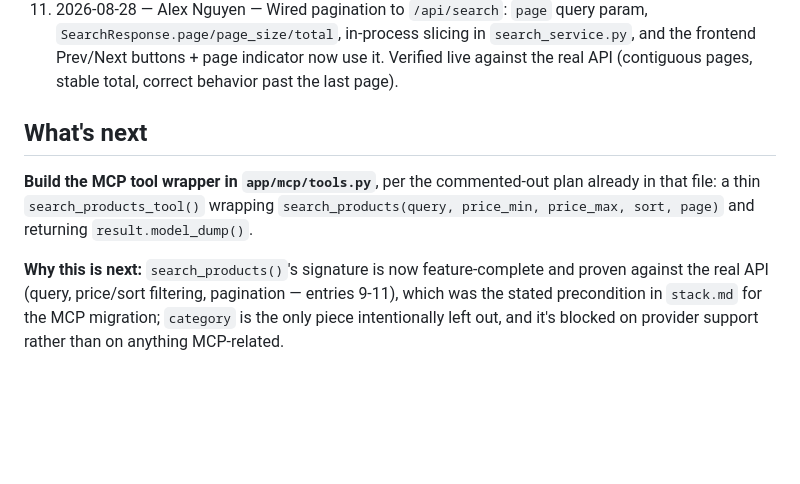
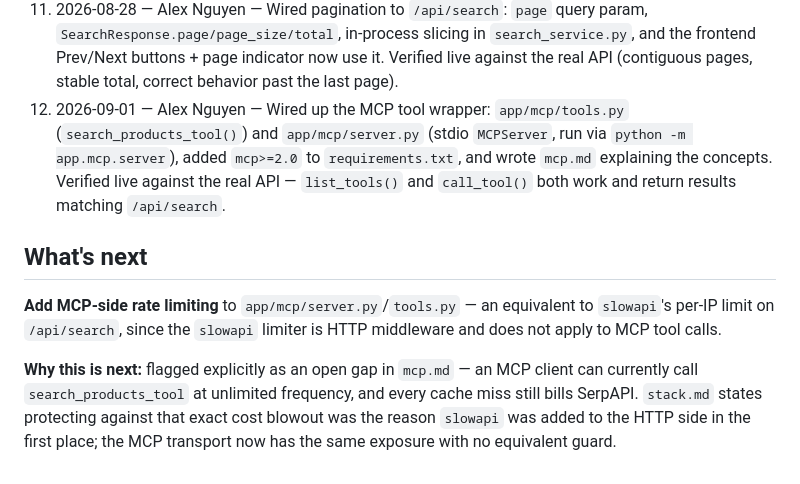
Before and after one commit to AlexNguyen7369/Product-Metasearch-Engine, a Markdown page: current_progress.md, the part around the change. Rendered like a GitHub page; blank space fills up the shorter version.

Commit message:
Update current_progress.md after wiring the MCP tool wrapper
Co-Authored-By: Claude Sonnet 5 <noreply@anthropic.com>
Claude-Session: https://claude.ai/code/session_01THrasAasYp5oWjnj2SP1YC

```diff
--- a/current_progress.md
+++ b/current_progress.md
@@ -42,15 +42,21 @@
     in `search_service.py`, and the frontend Prev/Next buttons + page
     indicator now use it. Verified live against the real API (contiguous
     pages, stable total, correct behavior past the last page).
+12. 2026-09-01 — Alex Nguyen — Wired up the MCP tool wrapper:
+    `app/mcp/tools.py` (`search_products_tool()`) and `app/mcp/server.py`
+    (stdio `MCPServer`, run via `python -m app.mcp.server`), added
+    `mcp>=2.0` to `requirements.txt`, and wrote `mcp.md` explaining the
+    concepts. Verified live against the real API — `list_tools()` and
+    `call_tool()` both work and return results matching `/api/search`.
 
 ## What's next
-**Build the MCP tool wrapper in `app/mcp/tools.py`**, per the commented-out
-plan already in that file: a thin `search_products_tool()` wrapping
-`search_products(query, price_min, price_max, sort, page)` and returning
-`result.model_dump()`.
+**Add MCP-side rate limiting** to `app/mcp/server.py`/`tools.py` — an
+equivalent to `slowapi`'s per-IP limit on `/api/search`, since the
+`slowapi` limiter is HTTP middleware and does not apply to MCP tool calls.
 
-**Why this is next:** `search_products()`'s signature is now feature-complete
-and proven against the real API (query, price/sort filtering, pagination —
-entries 9-11), which was the stated precondition in `stack.md` for the MCP
-migration; `category` is the only piece intentionally left out, and it's
-blocked on provider support rather than on anything MCP-related.
+**Why this is next:** flagged explicitly as an open gap in `mcp.md` — an
+MCP client can currently call `search_products_tool` at unlimited
+frequency, and every cache miss still bills SerpAPI. `stack.md` states
+protecting against that exact cost blowout was the reason `slowapi` was
+added to the HTTP side in the first place; the MCP transport now has the
+same exposure with no equivalent guard.
```
